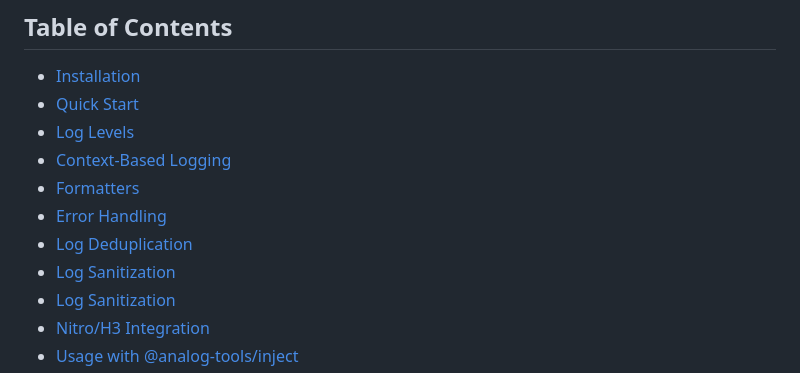
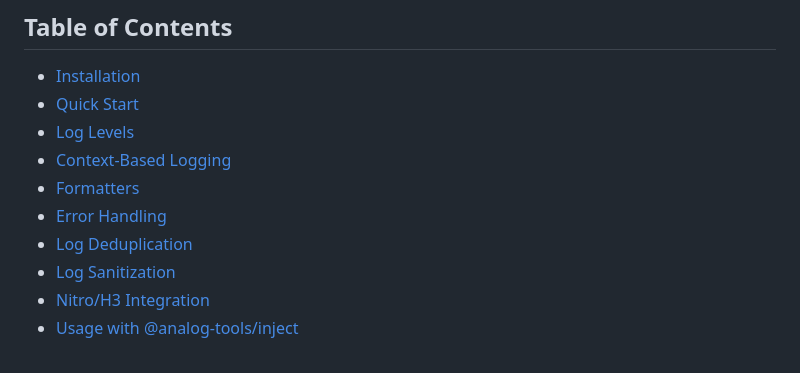
Before and after one commit to MrBacony/analog-tools, a Markdown page: packages/logger/README.md, the part around the change. Drawn GitHub-style.

Commit message:
Update packages/logger/README.md
Co-authored-by: Copilot <175728472+Copilot@users.noreply.github.com>

```diff
--- a/packages/logger/README.md
+++ b/packages/logger/README.md
@@ -16,7 +16,6 @@ Structured logging for AnalogJS, Nitro, and H3-based server applications. Provid
 - [Formatters](#formatters)
 - [Error Handling](#error-handling)
 - [Log Deduplication](#log-deduplication)
-- [Log Sanitization](#log-sanitization)
 - [Log Sanitization](#log-sanitization)
 - [Nitro/H3 Integration](#nitroh3-integration)
 - [Usage with @analog-tools/inject](#usage-with-analog-toolsinject)
```
